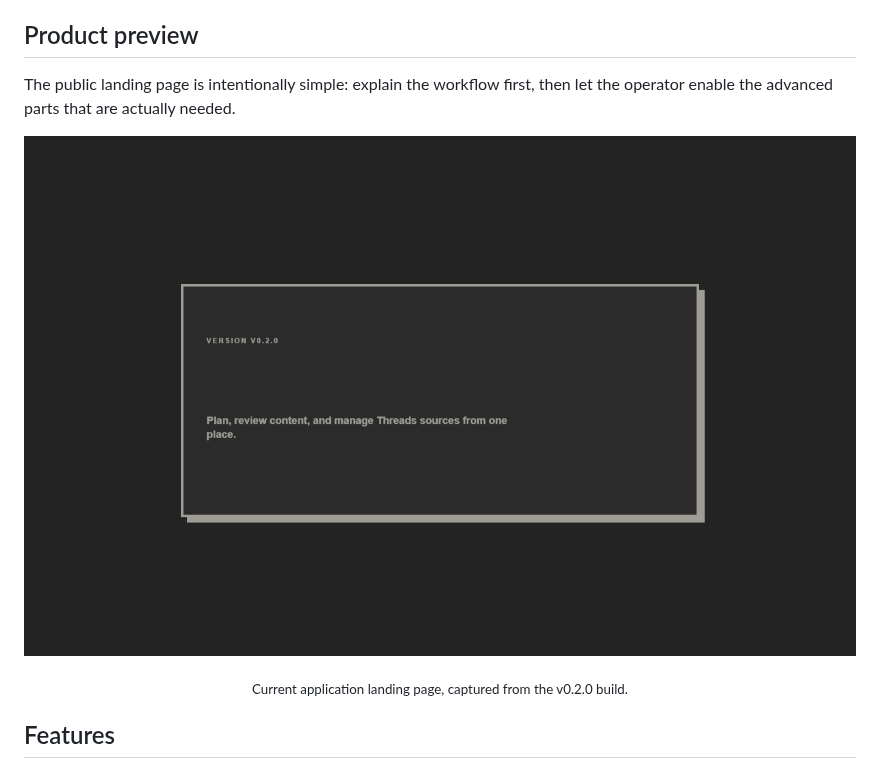
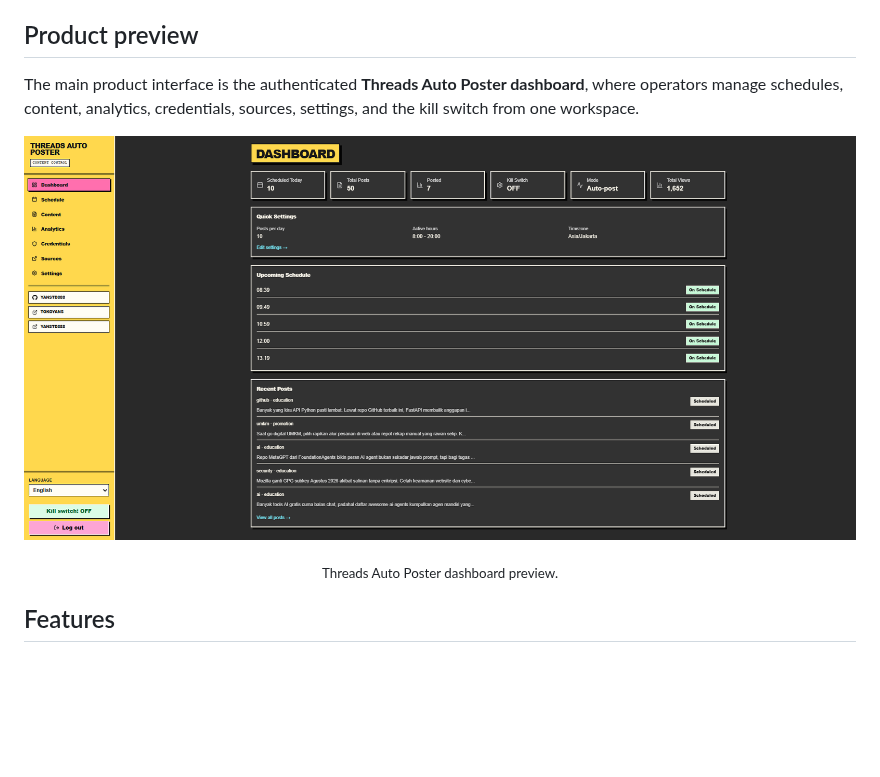
Before and after one commit to yanstd888/threads-auto-poster, a Markdown page: README.md, the part around the change. Rendered like a GitHub page; pictures changed too: docs/images/dashboard-preview.png (added), docs/images/landing-page.png (deleted); blank space fills up the shorter version.

Commit message:
docs: show dashboard in product preview

```diff
--- a/README.md
+++ b/README.md
@@ -48,13 +48,13 @@ Use it as a **Threads content planner**, **source-backed social media scheduler*
 
 ## Product preview
 
-The public landing page is intentionally simple: explain the workflow first, then let the operator enable the advanced parts that are actually needed.
+The main product interface is the authenticated **Threads Auto Poster dashboard**, where operators manage schedules, content, analytics, credentials, sources, settings, and the kill switch from one workspace.
 
 <p align="center">
-  <img src="./docs/images/landing-page.png" alt="Threads Auto Poster landing page showing version and product message" width="900" />
+  <img src="./docs/images/dashboard-preview.png" alt="Threads Auto Poster dashboard with sidebar navigation, schedule overview, quick settings, and recent posts" width="1100" />
 </p>
 
-<p align="center"><sub>Current application landing page, captured from the v0.2.0 build.</sub></p>
+<p align="center"><sub>Threads Auto Poster dashboard preview.</sub></p>
 
 ## Features
 
```
